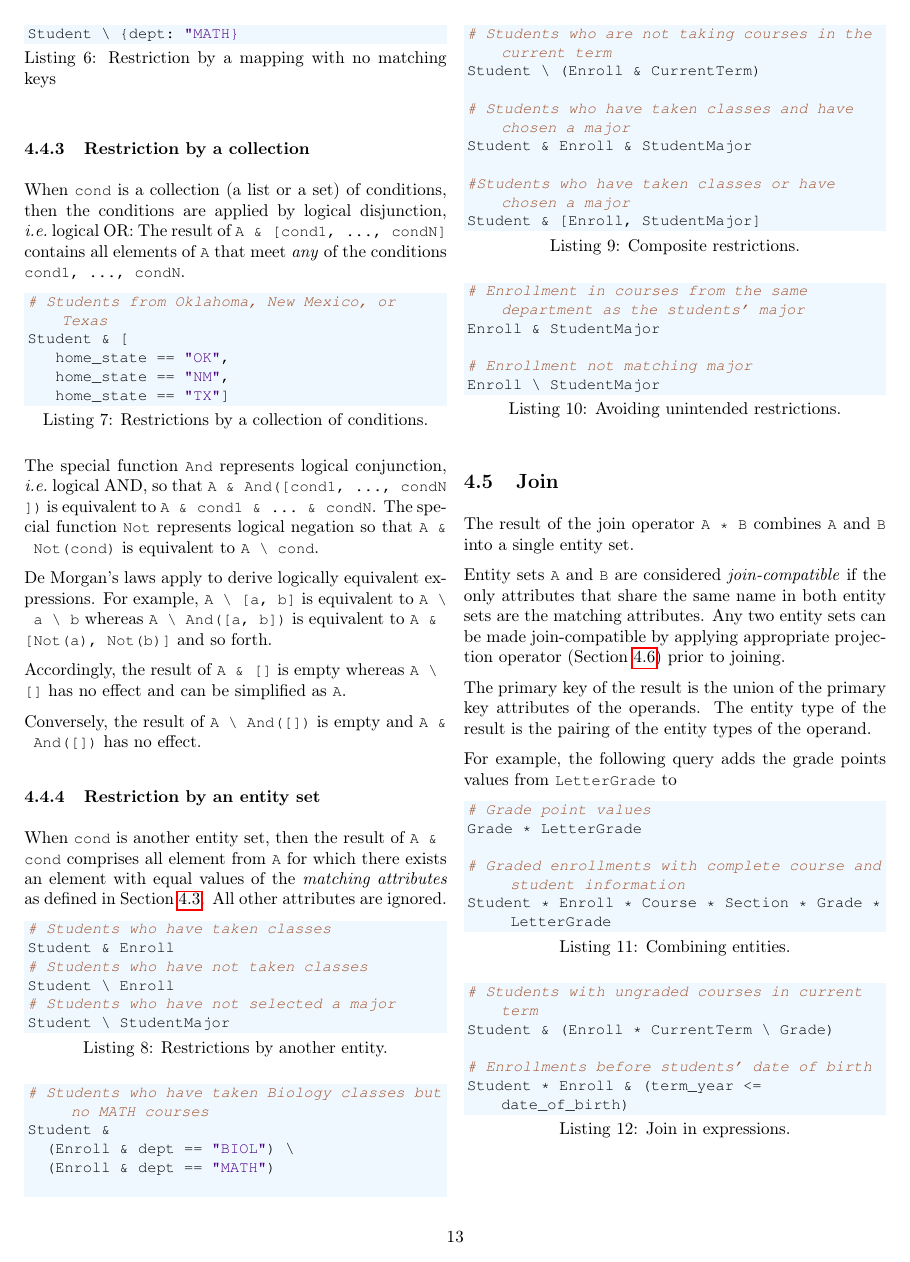
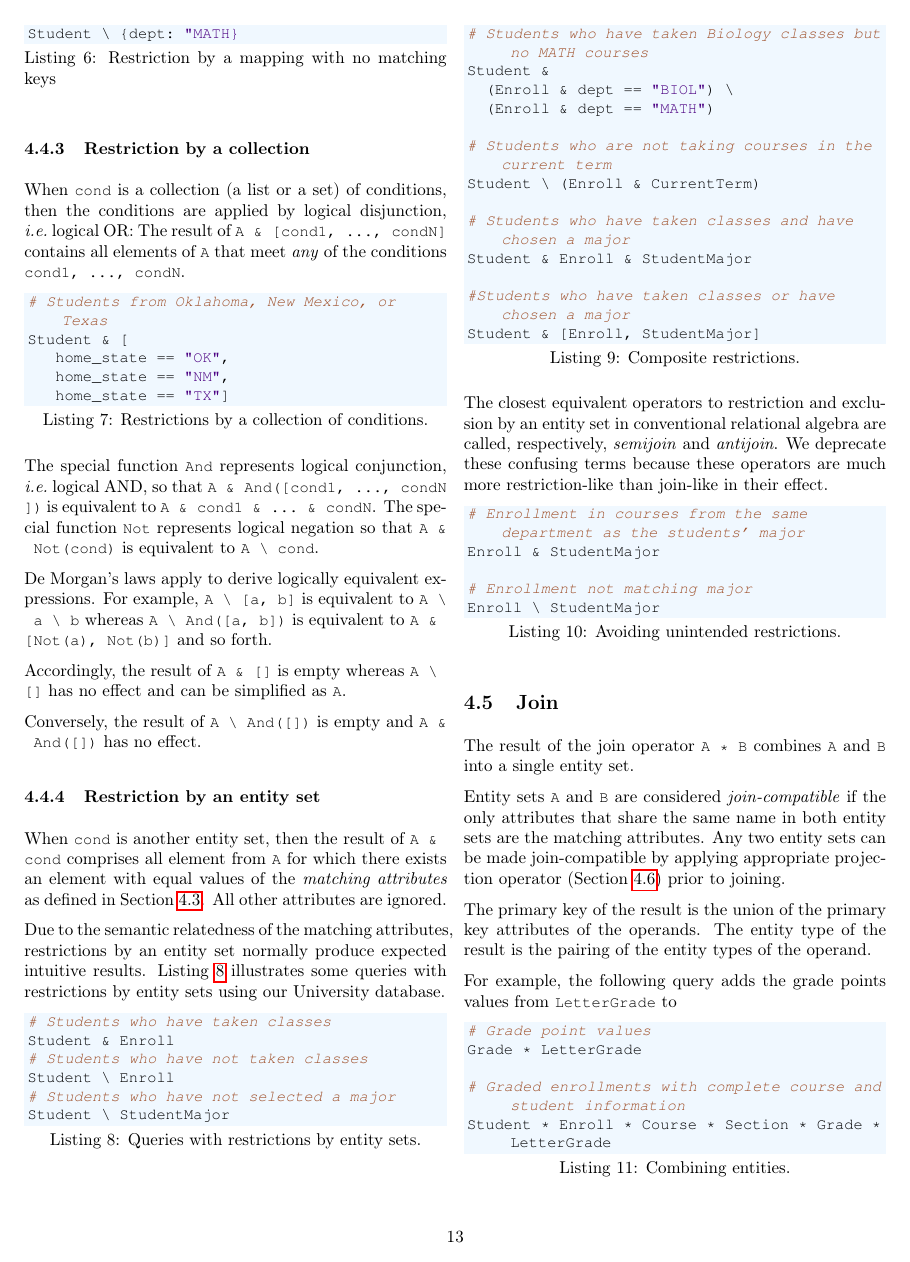
Before and after one commit to datajoint-company/EDQL, a LaTeX paper (main.tex): page 13 of 15. Compiled offline with pdfLaTeX.

Commit message:
more on restriction

```diff
--- a/main.tex
+++ b/main.tex
@@ -707,7 +707,9 @@ Conversely, the result of \lstinline$A \ And([])$ is empty and \lstinline$A & An
 When \lstinline$cond$ is another entity set, then the result of \lstinline$A & cond$ comprises all element from \lstinline$A$ for which there exists an element with equal values of the \emph{matching attributes}  as defined in Section \ref{sec:match}.
 All other attributes are ignored.
 
-\begin{lstlisting}[language=Python, caption={Restrictions by another entity.}, label={lst:res5}]
+Due to the semantic relatedness of the matching attributes, restrictions by an entity set normally produce expected intuitive results.
+Listing \ref{lst:res5} illustrates some queries with restrictions by entity sets using our University database.
+\begin{lstlisting}[language=Python, caption={Queries with restrictions by entity sets.}, label={lst:res5}]
 # Students who have taken classes
 Student & Enroll
 # Students who have not taken classes
@@ -731,6 +733,9 @@ Student & Enroll & StudentMajor
 #Students who have taken classes or have chosen a major
 Student & [Enroll, StudentMajor]
 \end{lstlisting}
+
+The closest equivalent operators to restriction and exclusion by an entity set in conventional relational algebra are called, respectively, \emph{semijoin} and \emph{antijoin}.
+We deprecate these confusing terms because these operators are much more restriction-like than join-like in their effect.
 
 \begin{lstlisting}[language=Python, caption={Avoiding unintended restrictions.}, label={lst:res7}]
 # Enrollment in courses from the same department as the students' major
```
Also changed, not shown: main.tex (9 more changed lines).
